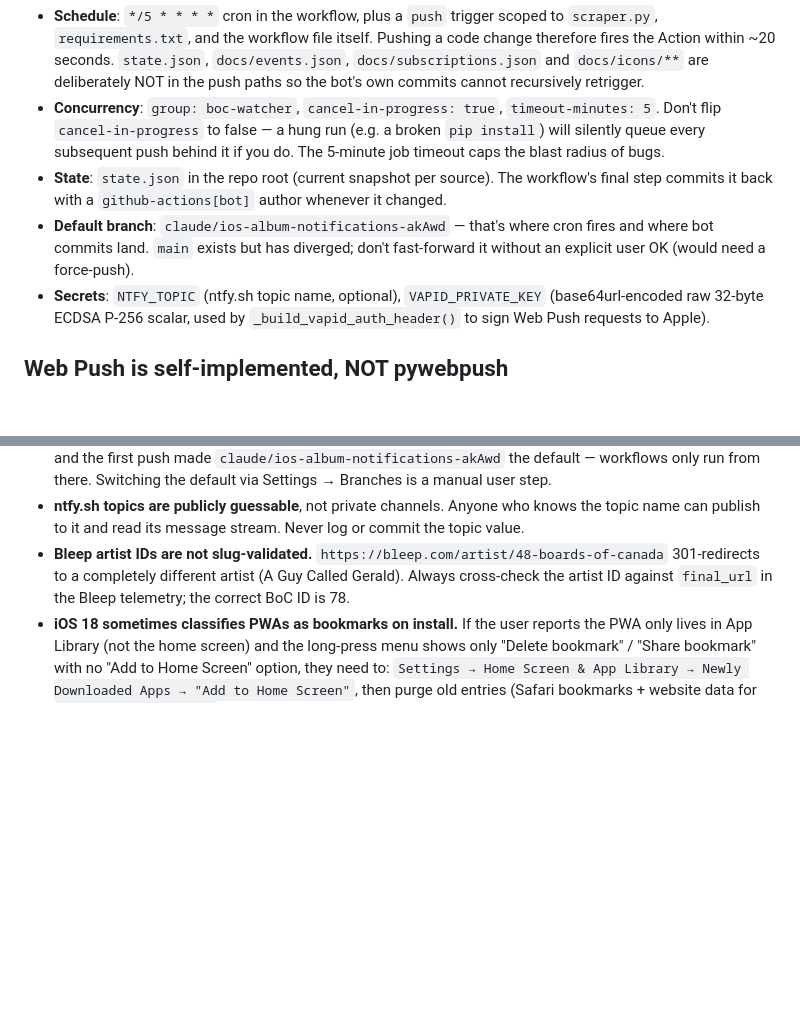
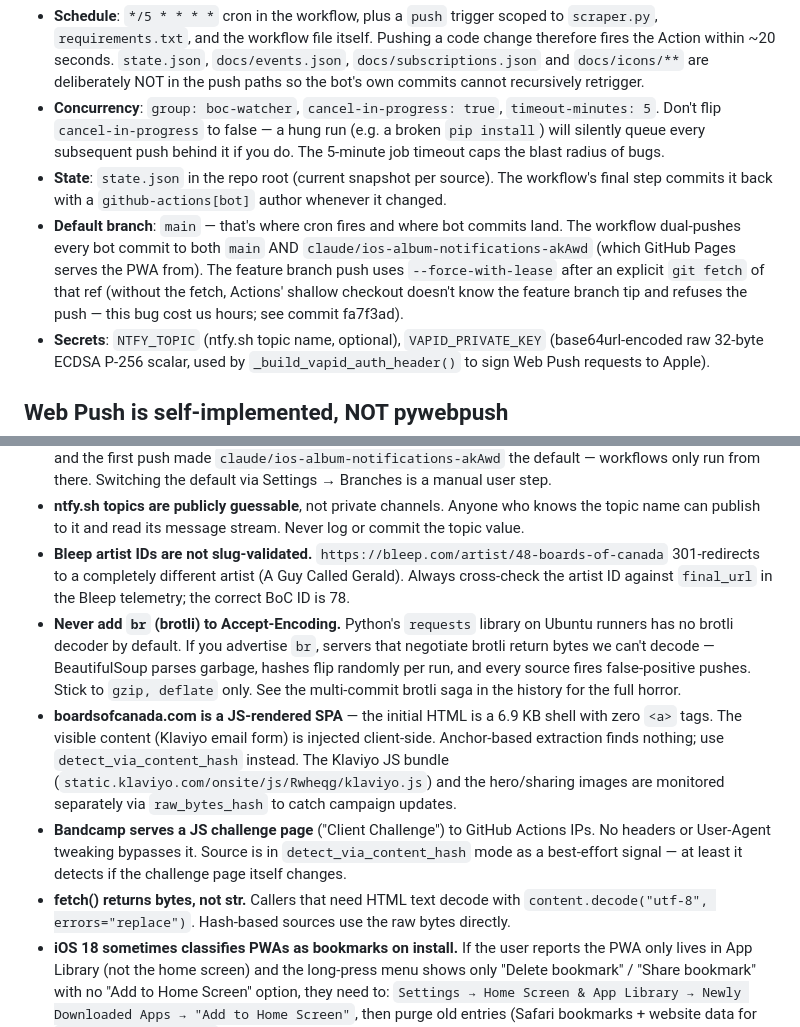
Before and after one commit to misterizzz/Boards-of-Canada, a Markdown page: CLAUDE.md, 2 parts joined by grey strips. Drawn GitHub-style; blank space fills up the shorter version.

```diff
--- a/CLAUDE.md
+++ b/CLAUDE.md
@@ -16,7 +16,7 @@ Everything is driven by one Python script (`scraper.py`), one workflow (`.github
 - **Schedule**: `*/5 * * * *` cron in the workflow, plus a `push` trigger scoped to `scraper.py`, `requirements.txt`, and the workflow file itself. Pushing a code change therefore fires the Action within ~20 seconds. `state.json`, `docs/events.json`, `docs/subscriptions.json` and `docs/icons/**` are deliberately NOT in the push paths so the bot's own commits cannot recursively retrigger.
 - **Concurrency**: `group: boc-watcher`, `cancel-in-progress: true`, `timeout-minutes: 5`. Don't flip `cancel-in-progress` to false — a hung run (e.g. a broken `pip install`) will silently queue every subsequent push behind it if you do. The 5-minute job timeout caps the blast radius of bugs.
 - **State**: `state.json` in the repo root (current snapshot per source). The workflow's final step commits it back with a `github-actions[bot]` author whenever it changed.
-- **Default branch**: `claude/ios-album-notifications-akAwd` — that's where cron fires and where bot commits land. `main` exists but has diverged; don't fast-forward it without an explicit user OK (would need a force-push).
+- **Default branch**: `main` — that's where cron fires and where bot commits land. The workflow dual-pushes every bot commit to both `main` AND `claude/ios-album-notifications-akAwd` (which GitHub Pages serves the PWA from). The feature branch push uses `--force-with-lease` after an explicit `git fetch` of that ref (without the fetch, Actions' shallow checkout doesn't know the feature branch tip and refuses the push — this bug cost us hours; see commit fa7f3ad).
 - **Secrets**: `NTFY_TOPIC` (ntfy.sh topic name, optional), `VAPID_PRIVATE_KEY` (base64url-encoded raw 32-byte ECDSA P-256 scalar, used by `_build_vapid_auth_header()` to sign Web Push requests to Apple).
 
 ## Web Push is self-implemented, NOT pywebpush
@@ -133,5 +148,9 @@ If a new source shares a URL with an existing one the scraper fetches twice —
 - **Workflow registration needs the file on the default branch.** When the repo was created, `main` didn't exist and the first push made `claude/ios-album-notifications-akAwd` the default — workflows only run from there. Switching the default via Settings → Branches is a manual user step.
 - **ntfy.sh topics are publicly guessable**, not private channels. Anyone who knows the topic name can publish to it and read its message stream. Never log or commit the topic value.
 - **Bleep artist IDs are not slug-validated.** `https://bleep.com/artist/48-boards-of-canada` 301-redirects to a completely different artist (A Guy Called Gerald). Always cross-check the artist ID against `final_url` in the Bleep telemetry; the correct BoC ID is 78.
+- **Never add `br` (brotli) to Accept-Encoding.** Python's `requests` library on Ubuntu runners has no brotli decoder by default. If you advertise `br`, servers that negotiate brotli return bytes we can't decode — BeautifulSoup parses garbage, hashes flip randomly per run, and every source fires false-positive pushes. Stick to `gzip, deflate` only. See the multi-commit brotli saga in the history for the full horror.
+- **boardsofcanada.com is a JS-rendered SPA** — the initial HTML is a 6.9 KB shell with zero `<a>` tags. The visible content (Klaviyo email form) is injected client-side. Anchor-based extraction finds nothing; use `detect_via_content_hash` instead. The Klaviyo JS bundle (`static.klaviyo.com/onsite/js/Rwheqg/klaviyo.js`) and the hero/sharing images are monitored separately via `raw_bytes_hash` to catch campaign updates.
+- **Bandcamp serves a JS challenge page** ("Client Challenge") to GitHub Actions IPs. No headers or User-Agent tweaking bypasses it. Source is in `detect_via_content_hash` mode as a best-effort signal — at least it detects if the challenge page itself changes.
+- **fetch() returns bytes, not str.** Callers that need HTML text decode with `content.decode("utf-8", errors="replace")`. Hash-based sources use the raw bytes directly.
 - **iOS 18 sometimes classifies PWAs as bookmarks on install.** If the user reports the PWA only lives in App Library (not the home screen) and the long-press menu shows only "Delete bookmark" / "Share bookmark" with no "Add to Home Screen" option, they need to: `Settings → Home Screen & App Library → Newly Downloaded Apps → "Add to Home Screen"`, then purge old entries (Safari bookmarks + website data for `misterizzz.github.io`), reboot, and reinstall via Safari. Even then it sometimes stays in App Library only — the functionality is unaffected (Spotlight opens it, push still delivers), it's purely an Apple quirk.
 - **Every PWA uninstall/reinstall generates a fresh `pushSubscription`** with a new endpoint. Commit the new one in `docs/subscriptions.json`; the stale one gets pruned automatically on its next push attempt when Apple returns 410. Don't try to "edit" an existing subscription in place.
```
Also changed, not shown: other parts of CLAUDE.md (+23 -8 lines).
